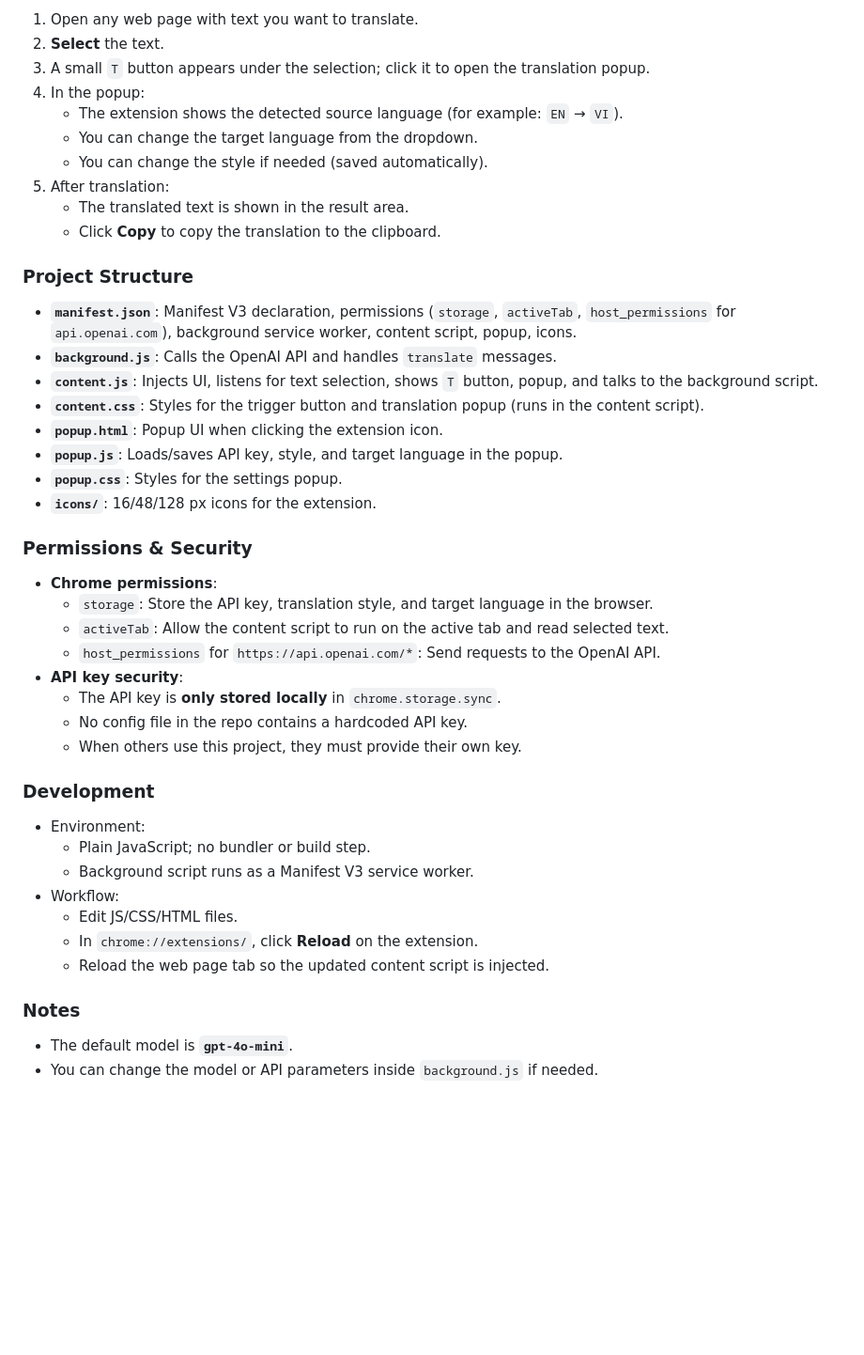
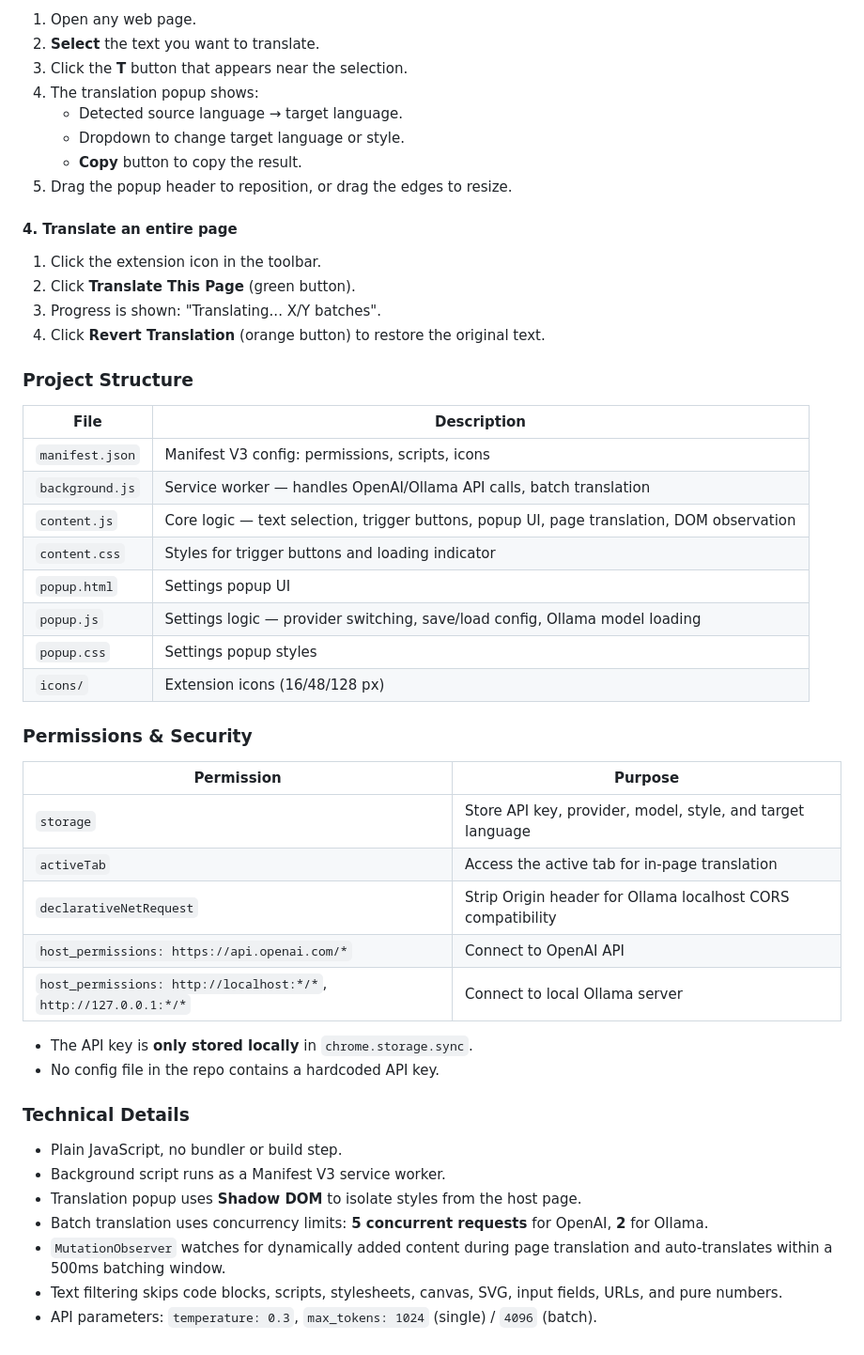
Before and after one commit to thainph/ai-trans, a Markdown page: README.md, the part around one of its changes. Shown at 94% size. Rendered like a GitHub page; blank space fills up the shorter version.

```diff
--- a/README.md
+++ b/README.md
@@ -73,48 +71,52 @@ The UX is intentionally simple: select text, click the **T** button, see the tra
 
-1. Open any web page with text you want to translate.
-2. **Select** the text.
-3. A small `T` button appears under the selection; click it to open the translation popup.
-4. In the popup:
-   - The extension shows the detected source language (for example: `EN` → `VI`).
-   - You can change the target language from the dropdown.
-   - You can change the style if needed (saved automatically).
-5. After translation:
-   - The translated text is shown in the result area.
-   - Click **Copy** to copy the translation to the clipboard.
+1. Open any web page.
+2. **Select** the text you want to translate.
+3. Click the **T** button that appears near the selection.
+4. The translation popup shows:
+   - Detected source language → target language.
+   - Dropdown to change target language or style.
+   - **Copy** button to copy the result.
+5. Drag the popup header to reposition, or drag the edges to resize.
+
+#### 4. Translate an entire page
+
+1. Click the extension icon in the toolbar.
+2. Click **Translate This Page** (green button).
+3. Progress is shown: "Translating... X/Y batches".
+4. Click **Revert Translation** (orange button) to restore the original text.
 
 ### Project Structure
 
-- **`manifest.json`**: Manifest V3 declaration, permissions (`storage`, `activeTab`, `host_permissions` for `api.openai.com`), background service worker, content script, popup, icons.
-- **`background.js`**: Calls the OpenAI API and handles `translate` messages.
-- **`content.js`**: Injects UI, listens for text selection, shows `T` button, popup, and talks to the background script.
-- **`content.css`**: Styles for the trigger button and translation popup (runs in the content script).
-- **`popup.html`**: Popup UI when clicking the extension icon.
-- **`popup.js`**: Loads/saves API key, style, and target language in the popup.
-- **`popup.css`**: Styles for the settings popup.
-- **`icons/`**: 16/48/128 px icons for the extension.
+| File | Description |
+|------|-------------|
+| `manifest.json` | Manifest V3 config: permissions, scripts, icons |
+| `background.js` | Service worker — handles OpenAI/Ollama API calls, batch translation |
+| `content.js` | Core logic — text selection, trigger buttons, popup UI, page translation, DOM observation |
+| `content.css` | Styles for trigger buttons and loading indicator |
+| `popup.html` | Settings popup UI |
+| `popup.js` | Settings logic — provider switching, save/load config, Ollama model loading |
+| `popup.css` | Settings popup styles |
+| `icons/` | Extension icons (16/48/128 px) |
 
 ### Permissions & Security
 
-- **Chrome permissions**:
-  - `storage`: Store the API key, translation style, and target language in the browser.
-  - `activeTab`: Allow the content script to run on the active tab and read selected text.
-  - `host_permissions` for `https://api.openai.com/*`: Send requests to the OpenAI API.
-- **API key security**:
-  - The API key is **only stored locally** in `chrome.storage.sync`.
-  - No config file in the repo contains a hardcoded API key.
-  - When others use this project, they must provide their own key.
+| Permission | Purpose |
+|-----------|---------|
+| `storage` | Store API key, provider, model, style, and target language |
+| `activeTab` | Access the active tab for in-page translation |
+| `declarativeNetRequest` | Strip Origin header for Ollama localhost CORS compatibility |
+| `host_permissions: https://api.openai.com/*` | Connect to OpenAI API |
+| `host_permissions: http://localhost:*/*`, `http://127.0.0.1:*/*` | Connect to local Ollama server |
 
-### Development
+- The API key is **only stored locally** in `chrome.storage.sync`.
+- No config file in the repo contains a hardcoded API key.
 
-- Environment:
-  - Plain JavaScript; no bundler or build step.
-  - Background script runs as a Manifest V3 service worker.
-- Workflow:
-  - Edit JS/CSS/HTML files.
-  - In `chrome://extensions/`, click **Reload** on the extension.
-  - Reload the web page tab so the updated content script is injected.
+### Technical Details
 
-### Notes
-
-- The default model is **`gpt-4o-mini`**.
-- You can change the model or API parameters inside `background.js` if needed.
+- Plain JavaScript, no bundler or build step.
+- Background script runs as a Manifest V3 service worker.
+- Translation popup uses **Shadow DOM** to isolate styles from the host page.
+- Batch translation uses concurrency limits: **5 concurrent requests** for OpenAI, **2** for Ollama.
+- `MutationObserver` watches for dynamically added content during page translation and auto-translates within a 500ms batching window.
+- Text filtering skips code blocks, scripts, stylesheets, canvas, SVG, input fields, URLs, and pure numbers.
+- API parameters: `temperature: 0.3`, `max_tokens: 1024` (single) / `4096` (batch).
```
Also changed, not shown: other parts of README.md (+40 -42 lines), README-ja.md (deleted, +0 -120 lines), spec/func-replace.md (deleted, +0 -5 lines).
